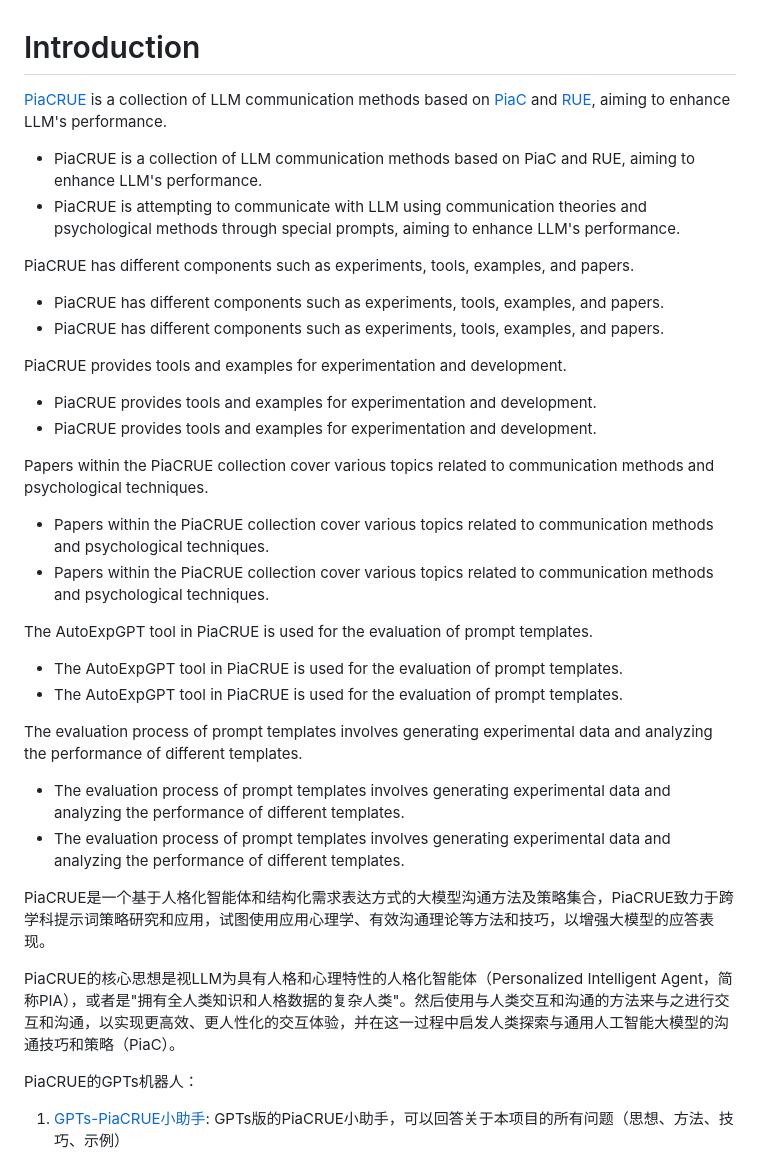
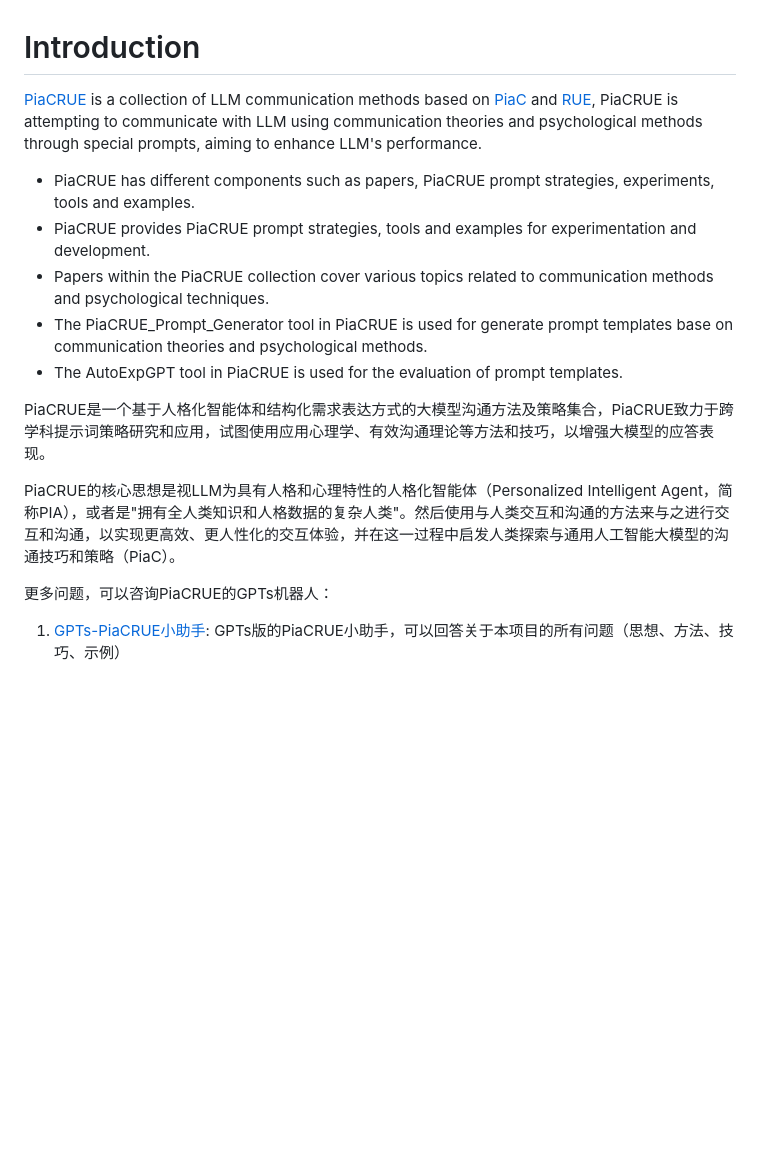
Before and after one commit to abcute/PiaCRUE, a Markdown page: README.md, the part around one of its changes. Rendered like a GitHub page; blank space fills up the shorter version.

```diff
--- a/README.md
+++ b/README.md
@@ -1,33 +1,16 @@
 # Introduction
-[PiaCRUE](PiaCRUE.md)  is a collection of LLM communication methods based on [PiaC](Papers/PiaC.md) and [RUE](Examples/PiaCRUE_mini.md), aiming to enhance LLM's performance.
-- PiaCRUE is a collection of LLM communication methods based on PiaC and RUE, aiming to enhance LLM's performance.
-- PiaCRUE is attempting to communicate with LLM using communication theories and psychological methods through special prompts, aiming to enhance LLM's performance.
-
-PiaCRUE has different components such as experiments, tools, examples, and papers.
-- PiaCRUE has different components such as experiments, tools, examples, and papers.
-- PiaCRUE has different components such as experiments, tools, examples, and papers.
-
-PiaCRUE provides tools and examples for experimentation and development.
-- PiaCRUE provides tools and examples for experimentation and development.
-- PiaCRUE provides tools and examples for experimentation and development.
-
-Papers within the PiaCRUE collection cover various topics related to communication methods and psychological techniques.
+[PiaCRUE](PiaCRUE.md)  is a collection of LLM communication methods based on [PiaC](Papers/PiaC.md) and [RUE](Examples/PiaCRUE_mini.md), PiaCRUE is attempting to communicate with LLM using communication theories and psychological methods through special prompts, aiming to enhance LLM's performance.
+- PiaCRUE has different components such as papers, PiaCRUE prompt strategies, experiments, tools and examples.
+- PiaCRUE provides PiaCRUE prompt strategies, tools and examples for experimentation and development.
 - Papers within the PiaCRUE collection cover various topics related to communication methods and psychological techniques.
-- Papers within the PiaCRUE collection cover various topics related to communication methods and psychological techniques.
-
-The AutoExpGPT tool in PiaCRUE is used for the evaluation of prompt templates.
+- The PiaCRUE_Prompt_Generator tool in PiaCRUE is used for generate prompt templates base on communication theories and psychological methods.
 - The AutoExpGPT tool in PiaCRUE is used for the evaluation of prompt templates.
-- The AutoExpGPT tool in PiaCRUE is used for the evaluation of prompt templates.
-
-The evaluation process of prompt templates involves generating experimental data and analyzing the performance of different templates.
-- The evaluation process of prompt templates involves generating experimental data and analyzing the performance of different templates.
-- The evaluation process of prompt templates involves generating experimental data and analyzing the performance of different templates.
 
 PiaCRUE是一个基于人格化智能体和结构化需求表达方式的大模型沟通方法及策略集合，PiaCRUE致力于跨学科提示词策略研究和应用，试图使用应用心理学、有效沟通理论等方法和技巧，以增强大模型的应答表现。
 
 PiaCRUE的核心思想是视LLM为具有人格和心理特性的人格化智能体（Personalized Intelligent Agent，简称PIA），或者是"拥有全人类知识和人格数据的复杂人类"。然后使用与人类交互和沟通的方法来与之进行交互和沟通，以实现更高效、更人性化的交互体验，并在这一过程中启发人类探索与通用人工智能大模型的沟通技巧和策略（PiaC）。
 
-PiaCRUE的GPTs机器人：
+更多问题，可以咨询PiaCRUE的GPTs机器人：
 1. [GPTs-PiaCRUE小助手](https://chat.openai.com/g/g-mGgqa0Aft-piacrue): GPTs版的PiaCRUE小助手，可以回答关于本项目的所有问题（思想、方法、技巧、示例）
 
 # Experiments
```
Also changed, not shown: other parts of README.md (+0 -1 lines).
